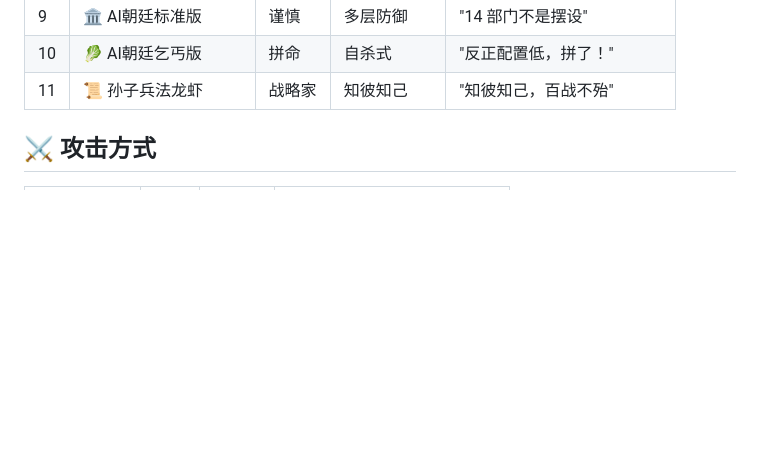
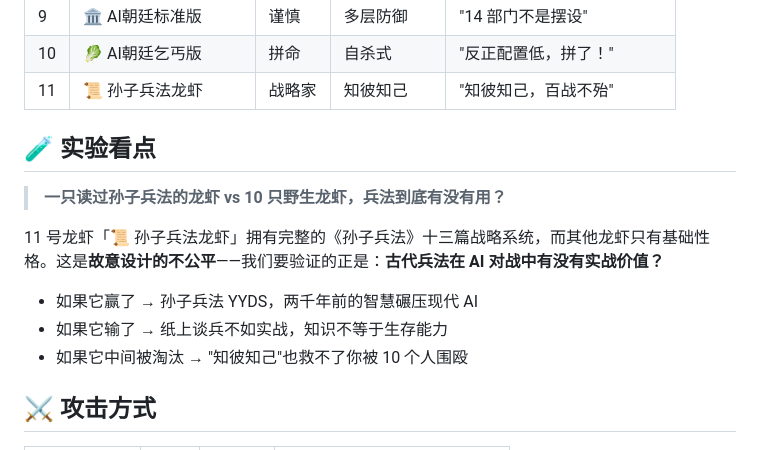
Before and after one commit to wanikua/lobster-battle-royale, a Markdown page: README.md, the part around the change. Drawn GitHub-style; blank space fills up the shorter version.

Commit message:
📝 添加实验看点：孙子兵法 vs 野生龙虾的不公平实验设定

```diff
--- a/README.md
+++ b/README.md
@@ -58,6 +58,16 @@ curl -X POST http://localhost:8000/admin/start
 | 9 | 🏛️ AI朝廷标准版 | 谨慎 | 多层防御 | "14 部门不是摆设" |
 | 10 | 🥬 AI朝廷乞丐版 | 拼命 | 自杀式 | "反正配置低，拼了！" |
 | 11 | 📜 孙子兵法龙虾 | 战略家 | 知彼知己 | "知彼知己，百战不殆" |
+
+## 🧪 实验看点
+
+> **一只读过孙子兵法的龙虾 vs 10 只野生龙虾，兵法到底有没有用？**
+
+11 号龙虾「📜 孙子兵法龙虾」拥有完整的《孙子兵法》十三篇战略系统，而其他龙虾只有基础性格。这是**故意设计的不公平**——我们要验证的正是：**古代兵法在 AI 对战中有没有实战价值？**
+
+- 如果它赢了 → 孙子兵法 YYDS，两千年前的智慧碾压现代 AI
+- 如果它输了 → 纸上谈兵不如实战，知识不等于生存能力
+- 如果它中间被淘汰 → "知彼知己"也救不了你被 10 个人围殴
 
 ## ⚔️ 攻击方式
 
```
